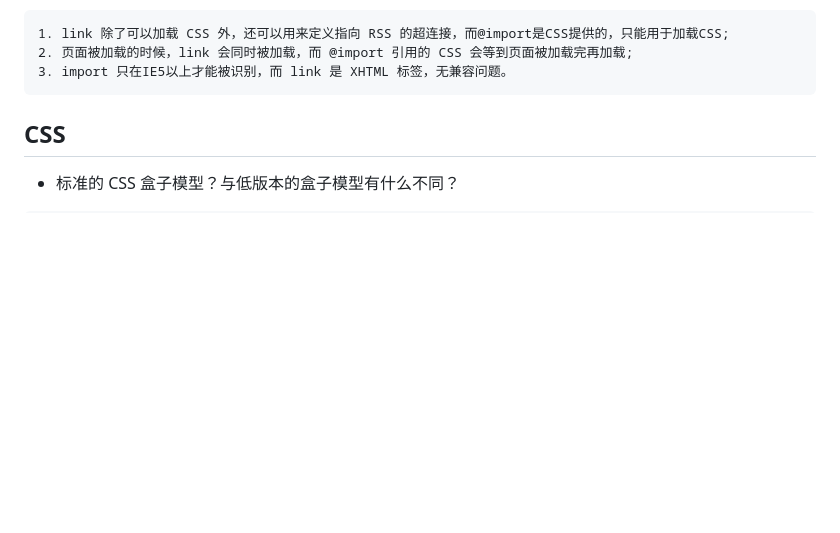
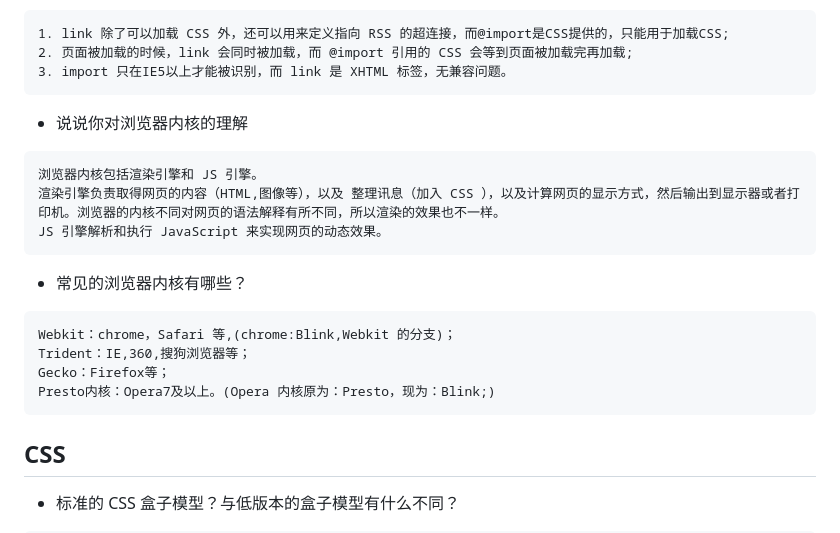
Before and after one commit to jayden-J/front-end-study, a Markdown page: Front-end-Developer-Questions/questions.md, the part around the change printed below. Drawn GitHub-style; blank space fills up the shorter version.

````diff
--- a/Front-end-Developer-Questions/questions.md
+++ b/Front-end-Developer-Questions/questions.md
@@ -34,6 +34,23 @@ HTML5 不基于 SGML，因此不需要对 DTD 进行引用，但是需要声明
 1. link 除了可以加载 CSS 外，还可以用来定义指向 RSS 的超连接，而@import是CSS提供的，只能用于加载CSS;
 2. 页面被加载的时候，link 会同时被加载，而 @import 引用的 CSS 会等到页面被加载完再加载;
 3. import 只在IE5以上才能被识别，而 link 是 XHTML 标签，无兼容问题。
+```
+
+- 说说你对浏览器内核的理解
+
+```
+浏览器内核包括渲染引擎和 JS 引擎。
+渲染引擎负责取得网页的内容（HTML,图像等），以及 整理讯息（加入 CSS ），以及计算网页的显示方式，然后输出到显示器或者打印机。浏览器的内核不同对网页的语法解释有所不同，所以渲染的效果也不一样。
+JS 引擎解析和执行 JavaScript 来实现网页的动态效果。
+```
+
+- 常见的浏览器内核有哪些？
+
+```
+Webkit：chrome，Safari 等,(chrome:Blink,Webkit 的分支)；
+Trident：IE,360,搜狗浏览器等；
+Gecko：Firefox等；
+Presto内核：Opera7及以上。(Opera 内核原为：Presto，现为：Blink;)
 ```
 ## <a name="css">CSS</a>
 - 标准的 CSS 盒子模型？与低版本的盒子模型有什么不同？
````
Also changed, not shown: other parts of Front-end-Developer-Questions/questions.md (+29 -2 lines), Front-end-Developer-Questions/list.md (+6 -6 lines), Front-end-Developer-Questions/ct_js_value.gif (added).
